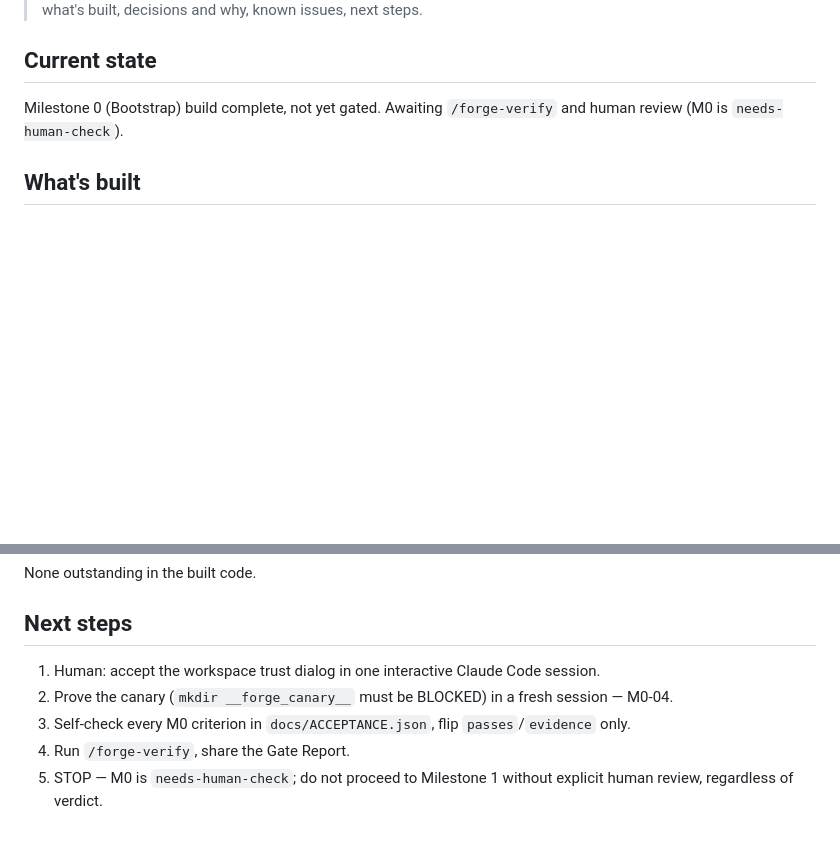
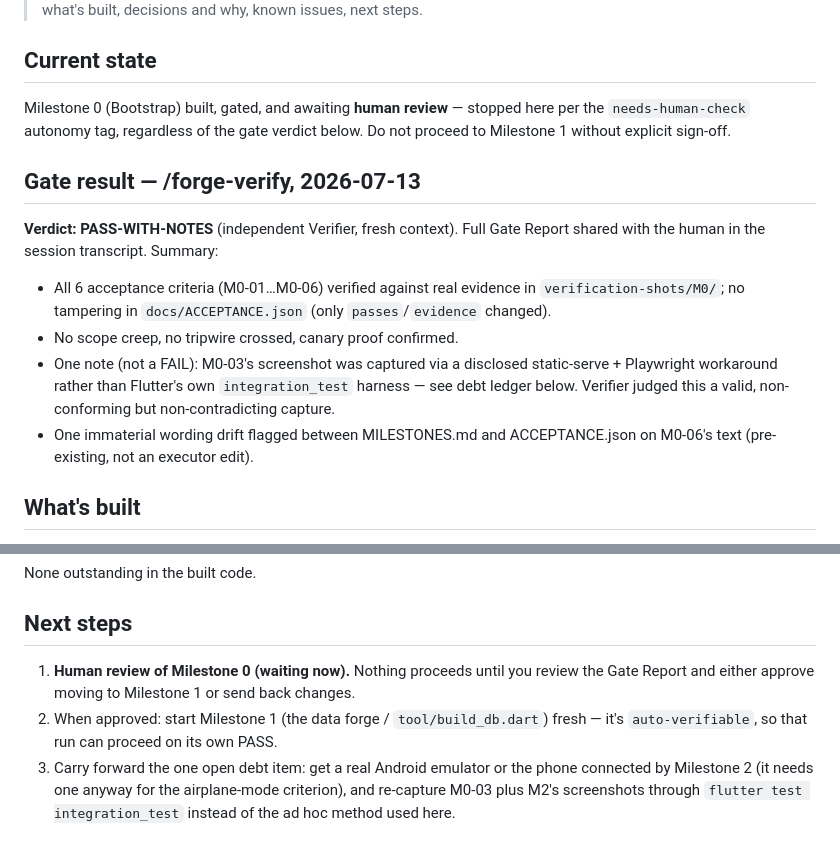
Before and after one commit to edlabuschagne/tapestry, a Markdown page: HANDOFF.md, 2 parts joined by grey strips. Rendered like a GitHub page; blank space fills up the shorter version.

Commit message:
Milestone 0: record gate result (PASS-WITH-NOTES), stop for review
/forge-verify's independent Verifier returned PASS-WITH-NOTES. Per the
needs-human-check autonomy tag, stopping here regardless of verdict —
do not proceed to Milestone 1 without explicit sign-off.

Co-Authored-By: Claude Sonnet 5 <noreply@anthropic.com>

```diff
--- a/HANDOFF.md
+++ b/HANDOFF.md
@@ -4,8 +4,23 @@
 > This file holds judgment: what's built, decisions and why, known issues, next steps.
 
 ## Current state
-Milestone 0 (Bootstrap) build complete, not yet gated. Awaiting `/forge-verify` and
-human review (M0 is `needs-human-check`).
+Milestone 0 (Bootstrap) built, gated, and awaiting **human review** — stopped here per
+the `needs-human-check` autonomy tag, regardless of the gate verdict below. Do not
+proceed to Milestone 1 without explicit sign-off.
+
+## Gate result — /forge-verify, 2026-07-13
+**Verdict: PASS-WITH-NOTES** (independent Verifier, fresh context). Full Gate Report
+shared with the human in the session transcript. Summary:
+- All 6 acceptance criteria (M0-01…M0-06) verified against real evidence in
+  `verification-shots/M0/`; no tampering in `docs/ACCEPTANCE.json` (only
+  `passes`/`evidence` changed).
+- No scope creep, no tripwire crossed, canary proof confirmed.
+- One note (not a FAIL): M0-03's screenshot was captured via a disclosed
+  static-serve + Playwright workaround rather than Flutter's own `integration_test`
+  harness — see debt ledger below. Verifier judged this a valid, non-conforming but
+  non-contradicting capture.
+- One immaterial wording drift flagged between MILESTONES.md and ACCEPTANCE.json on
+  M0-06's text (pre-existing, not an executor edit).
 
 ## What's built
 - Git repo initialized; `.gitignore` (secrets, build artefacts, IDE) and `.gitattributes`
@@ -61,11 +76,11 @@ Cumulative: 1 open, low severity. Well under the STOP threshold (8 open / 3 medi
 None outstanding in the built code.
 
 ## Next steps
-1. Human: accept the workspace trust dialog in one interactive Claude Code session.
-2. Prove the canary (`mkdir __forge_canary__` must be BLOCKED) in a fresh session —
-   M0-04.
-3. Self-check every M0 criterion in `docs/ACCEPTANCE.json`, flip `passes`/`evidence`
-   only.
-4. Run `/forge-verify`, share the Gate Report.
-5. STOP — M0 is `needs-human-check`; do not proceed to Milestone 1 without explicit
-   human review, regardless of verdict.
+1. **Human review of Milestone 0 (waiting now).** Nothing proceeds until you review
+   the Gate Report and either approve moving to Milestone 1 or send back changes.
+2. When approved: start Milestone 1 (the data forge / `tool/build_db.dart`) fresh —
+   it's `auto-verifiable`, so that run can proceed on its own PASS.
+3. Carry forward the one open debt item: get a real Android emulator or the phone
+   connected by Milestone 2 (it needs one anyway for the airplane-mode criterion),
+   and re-capture M0-03 plus M2's screenshots through `flutter test integration_test`
+   instead of the ad hoc method used here.
```
